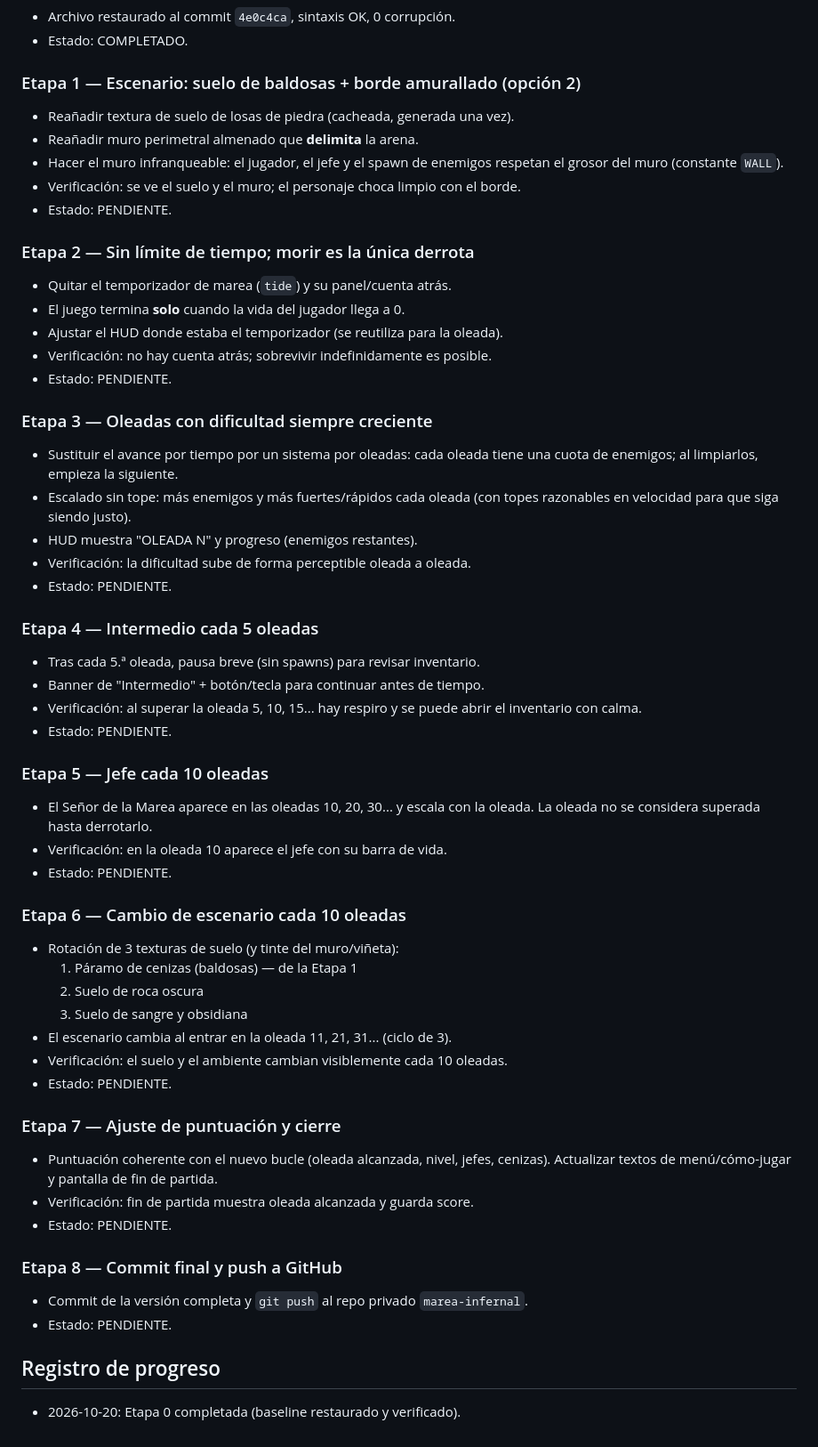
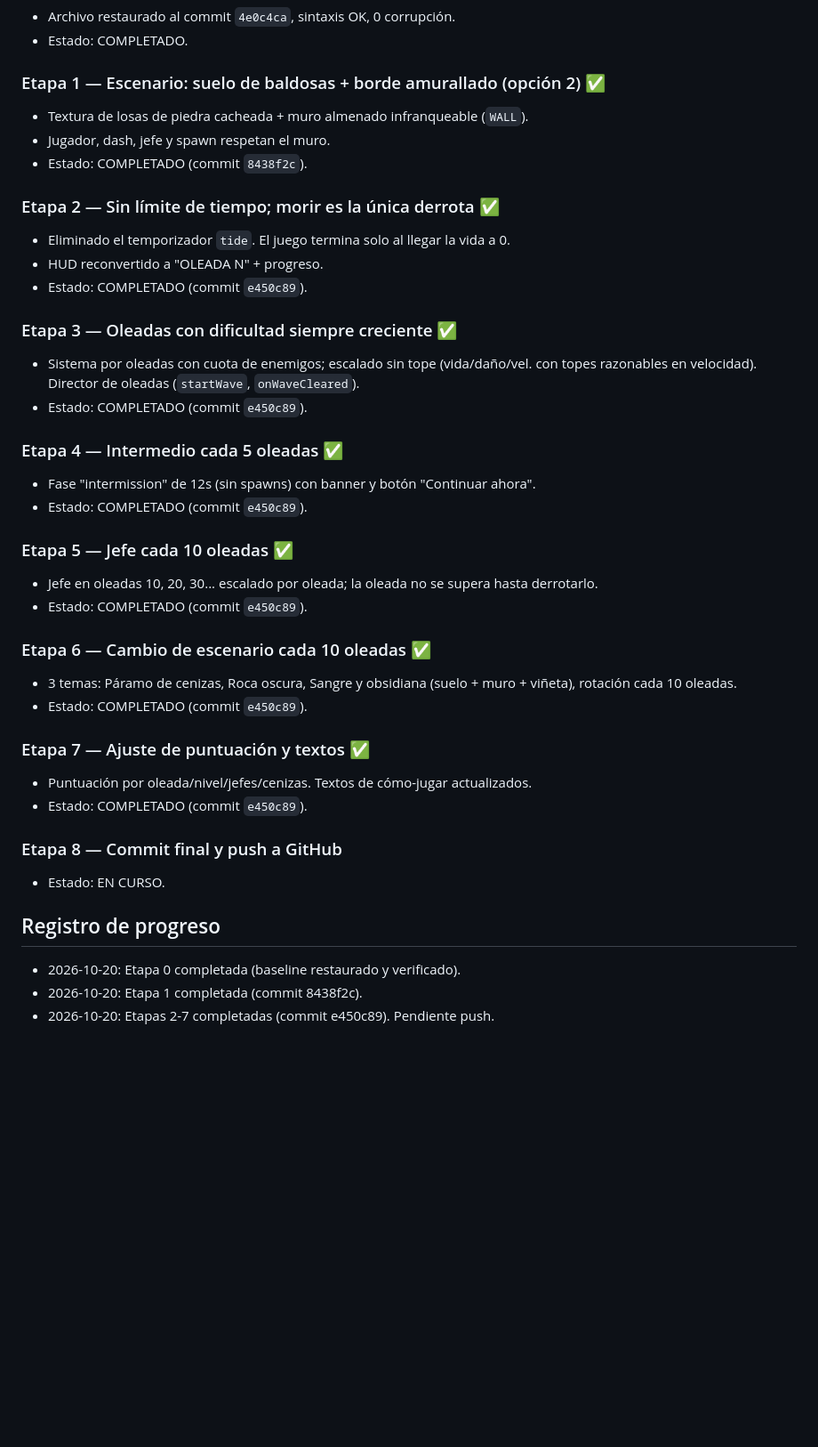
Before and after one commit to Dgianninoto/marea-infernal, a Markdown page: PLAN.md, the part around the change. Shown at 89% size. Drawn GitHub-style; blank space fills up the shorter version.

Commit message:
Etapa 8: actualizar plan de desarrollo (etapas 1-7 completadas)

```diff
--- a/PLAN.md
+++ b/PLAN.md
@@ -34,62 +34,45 @@ Documento de etapas para retomar el trabajo sin perder el hilo. El juego es un
 - Archivo restaurado al commit `4e0c4ca`, sintaxis OK, 0 corrupción.
 - Estado: COMPLETADO.
 
-### Etapa 1 — Escenario: suelo de baldosas + borde amurallado (opción 2)
-- Reañadir textura de suelo de losas de piedra (cacheada, generada una vez).
-- Reañadir muro perimetral almenado que **delimita** la arena.
-- Hacer el muro infranqueable: el jugador, el jefe y el spawn de enemigos
-  respetan el grosor del muro (constante `WALL`).
-- Verificación: se ve el suelo y el muro; el personaje choca limpio con el borde.
-- Estado: PENDIENTE.
+### Etapa 1 — Escenario: suelo de baldosas + borde amurallado (opción 2)  ✅
+- Textura de losas de piedra cacheada + muro almenado infranqueable (`WALL`).
+- Jugador, dash, jefe y spawn respetan el muro.
+- Estado: COMPLETADO (commit `8438f2c`).
 
-### Etapa 2 — Sin límite de tiempo; morir es la única derrota
-- Quitar el temporizador de marea (`tide`) y su panel/cuenta atrás.
-- El juego termina **solo** cuando la vida del jugador llega a 0.
-- Ajustar el HUD donde estaba el temporizador (se reutiliza para la oleada).
-- Verificación: no hay cuenta atrás; sobrevivir indefinidamente es posible.
-- Estado: PENDIENTE.
+### Etapa 2 — Sin límite de tiempo; morir es la única derrota  ✅
+- Eliminado el temporizador `tide`. El juego termina solo al llegar la vida a 0.
+- HUD reconvertido a "OLEADA N" + progreso.
+- Estado: COMPLETADO (commit `e450c89`).
 
-### Etapa 3 — Oleadas con dificultad siempre creciente
-- Sustituir el avance por tiempo por un sistema por oleadas: cada oleada tiene
-  una cuota de enemigos; al limpiarlos, empieza la siguiente.
-- Escalado sin tope: más enemigos y más fuertes/rápidos cada oleada (con topes
-  razonables en velocidad para que siga siendo justo).
-- HUD muestra "OLEADA N" y progreso (enemigos restantes).
-- Verificación: la dificultad sube de forma perceptible oleada a oleada.
-- Estado: PENDIENTE.
+### Etapa 3 — Oleadas con dificultad siempre creciente  ✅
+- Sistema por oleadas con cuota de enemigos; escalado sin tope (vida/daño/vel.
+  con topes razonables en velocidad). Director de oleadas (`startWave`,
+  `onWaveCleared`).
+- Estado: COMPLETADO (commit `e450c89`).
 
-### Etapa 4 — Intermedio cada 5 oleadas
-- Tras cada 5.ª oleada, pausa breve (sin spawns) para revisar inventario.
-- Banner de "Intermedio" + botón/tecla para continuar antes de tiempo.
-- Verificación: al superar la oleada 5, 10, 15... hay respiro y se puede abrir
-  el inventario con calma.
-- Estado: PENDIENTE.
+### Etapa 4 — Intermedio cada 5 oleadas  ✅
+- Fase "intermission" de 12s (sin spawns) con banner y botón "Continuar ahora".
+- Estado: COMPLETADO (commit `e450c89`).
 
-### Etapa 5 — Jefe cada 10 oleadas
-- El Señor de la Marea aparece en las oleadas 10, 20, 30... y escala con la
-  oleada. La oleada no se considera superada hasta derrotarlo.
-- Verificación: en la oleada 10 aparece el jefe con su barra de vida.
-- Estado: PENDIENTE.
+### Etapa 5 — Jefe cada 10 oleadas  ✅
+- Jefe en oleadas 10, 20, 30... escalado por oleada; la oleada no se supera
+  hasta derrotarlo.
+- Estado: COMPLETADO (commit `e450c89`).
 
-### Etapa 6 — Cambio de escenario cada 10 oleadas
-- Rotación de 3 texturas de suelo (y tinte del muro/viñeta):
-  1. Páramo de cenizas (baldosas) — de la Etapa 1
-  2. Suelo de roca oscura
-  3. Suelo de sangre y obsidiana
-- El escenario cambia al entrar en la oleada 11, 21, 31... (ciclo de 3).
-- Verificación: el suelo y el ambiente cambian visiblemente cada 10 oleadas.
-- Estado: PENDIENTE.
+### Etapa 6 — Cambio de escenario cada 10 oleadas  ✅
+- 3 temas: Páramo de cenizas, Roca oscura, Sangre y obsidiana (suelo + muro +
+  viñeta), rotación cada 10 oleadas.
+- Estado: COMPLETADO (commit `e450c89`).
 
-### Etapa 7 — Ajuste de puntuación y cierre
-- Puntuación coherente con el nuevo bucle (oleada alcanzada, nivel, jefes,
-  cenizas). Actualizar textos de menú/cómo-jugar y pantalla de fin de partida.
-- Verificación: fin de partida muestra oleada alcanzada y guarda score.
-- Estado: PENDIENTE.
+### Etapa 7 — Ajuste de puntuación y textos  ✅
+- Puntuación por oleada/nivel/jefes/cenizas. Textos de cómo-jugar actualizados.
+- Estado: COMPLETADO (commit `e450c89`).
 
 ### Etapa 8 — Commit final y push a GitHub
-- Commit de la versión completa y `git push` al repo privado `marea-infernal`.
-- Estado: PENDIENTE.
+- Estado: EN CURSO.
 
 ## Registro de progreso
 
 - 2026-10-20: Etapa 0 completada (baseline restaurado y verificado).
+- 2026-10-20: Etapa 1 completada (commit 8438f2c).
+- 2026-10-20: Etapas 2-7 completadas (commit e450c89). Pendiente push.
```
